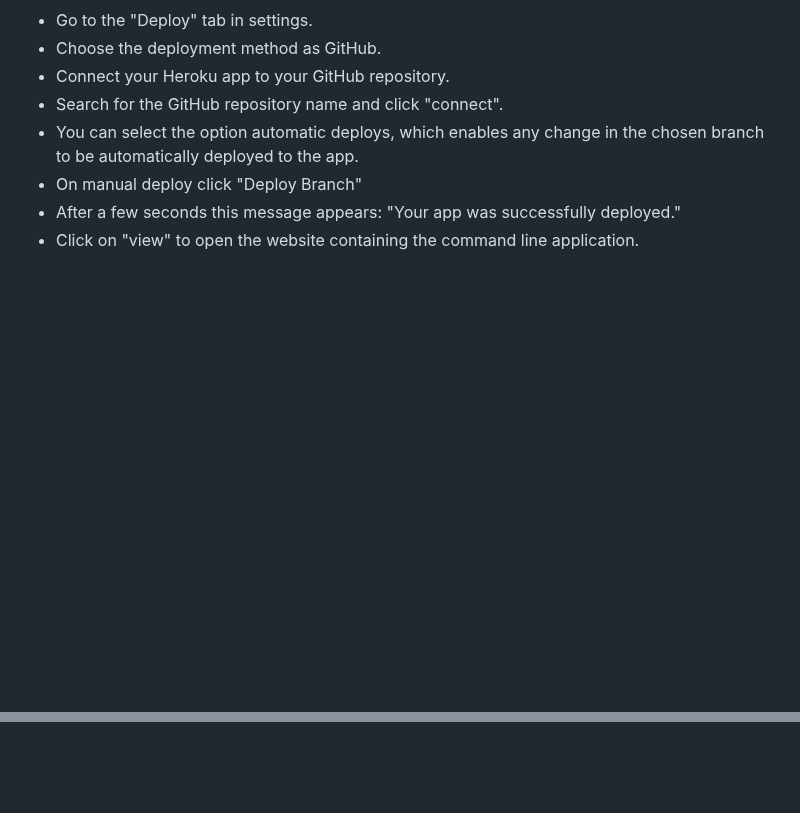
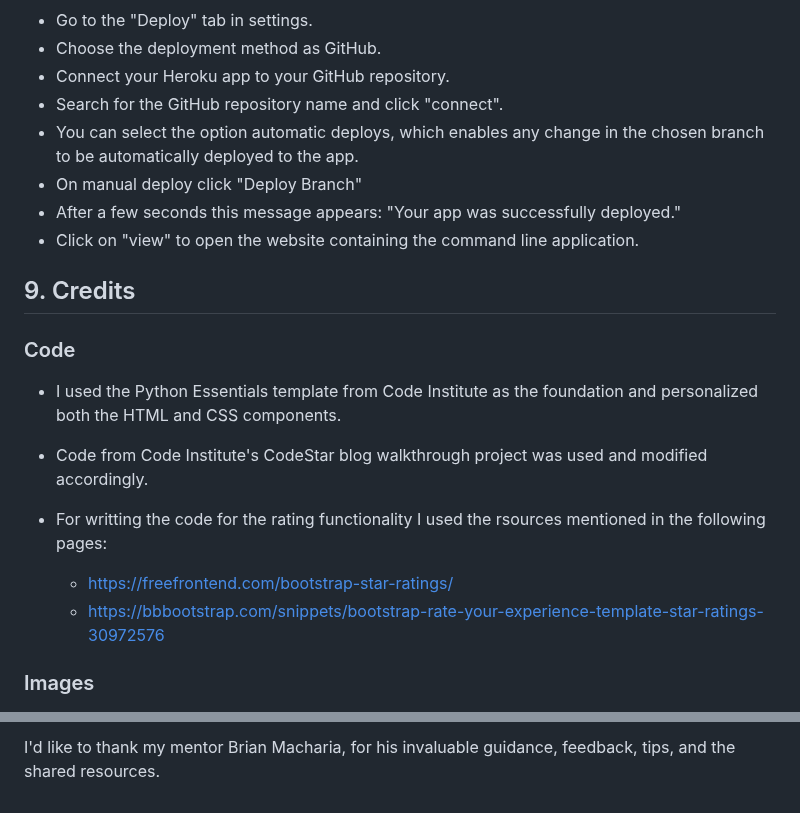
Before and after one commit to vega-2135/the_pancake_palace, a Markdown page: README.md, 2 parts joined by grey strips. Drawn GitHub-style; blank space fills up the shorter version.

Commit message:
Add rest of content in readme file
Signed-off-by: Carolina Romero Carrasco <mcarolinarc28@gmail.com>

```diff
--- a/README.md
+++ b/README.md
@@ -785,3 +785,18 @@ os.environ['CLOUDINARY_URL'] = '<API ENVIRONEMENT VARIABLE>'
 - On manual deploy click "Deploy Branch"
 - After a few seconds this message appears: "Your app was successfully deployed."
 - Click on "view" to open the website containing the command line application.
+
+## 9. Credits
+
+### Code
+
+- I used the Python Essentials template from Code Institute as the foundation and personalized both the HTML and CSS components.
+
+- Code from Code Institute's CodeStar blog walkthrough project was used and modified accordingly.
+
+- For writting the code for the rating functionality I used the rsources mentioned in the following pages:
+    - https://freefrontend.com/bootstrap-star-ratings/
+    - https://bbbootstrap.com/snippets/bootstrap-rate-your-experience-template-star-ratings-30972576
+
+### Images
+
@@ -787,0 +817 @@ os.environ['CLOUDINARY_URL'] = '<API ENVIRONEMENT VARIABLE>'
+I'd like to thank my mentor Brian Macharia, for his invaluable guidance, feedback, tips, and the shared resources.
```
Also changed, not shown: other parts of README.md (+14 -0 lines).
